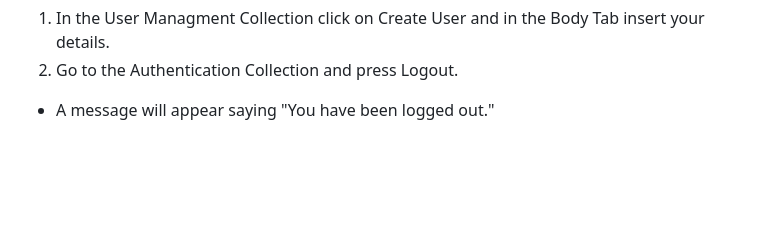
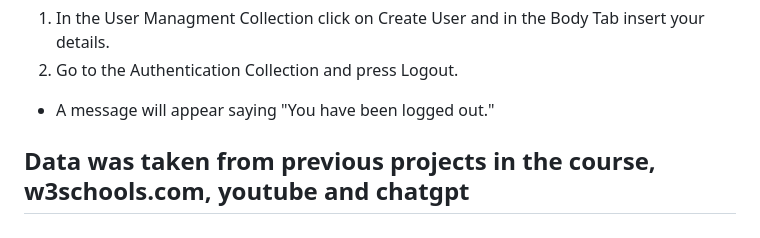
Before and after one commit to matthewmallia/MSWD-Final-Project-Matthew-Mallia, a Markdown page: README.md, the part around the change. GitHub-like rendering; blank space fills up the shorter version.

```diff
--- a/README.md
+++ b/README.md
@@ -159,3 +159,6 @@ You can repeat all the process above to creating other users with different e-ma
 1. In the User Managment Collection click on Create User and in the Body Tab insert your details.
 2. Go to the Authentication Collection and press Logout.
 - A message will appear saying "You have been logged out."
+
+
+## Data was taken from previous projects in the course, w3schools.com, youtube and chatgpt
```
